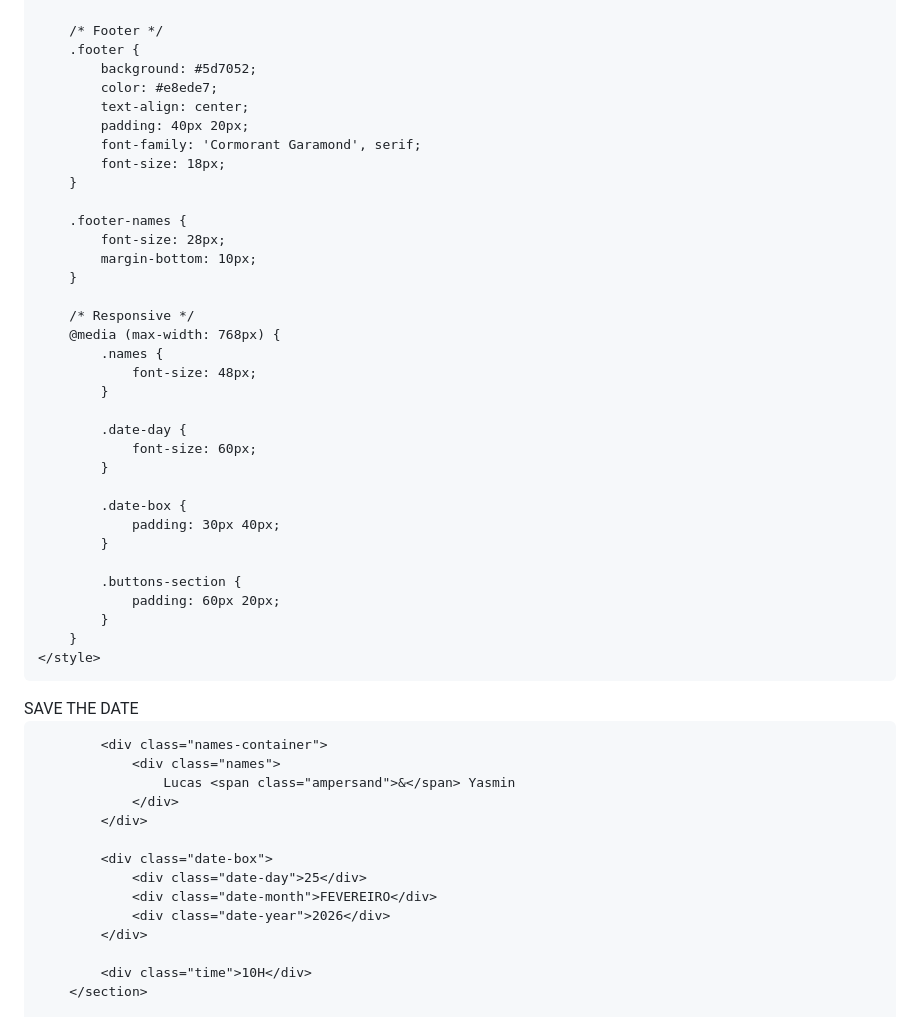
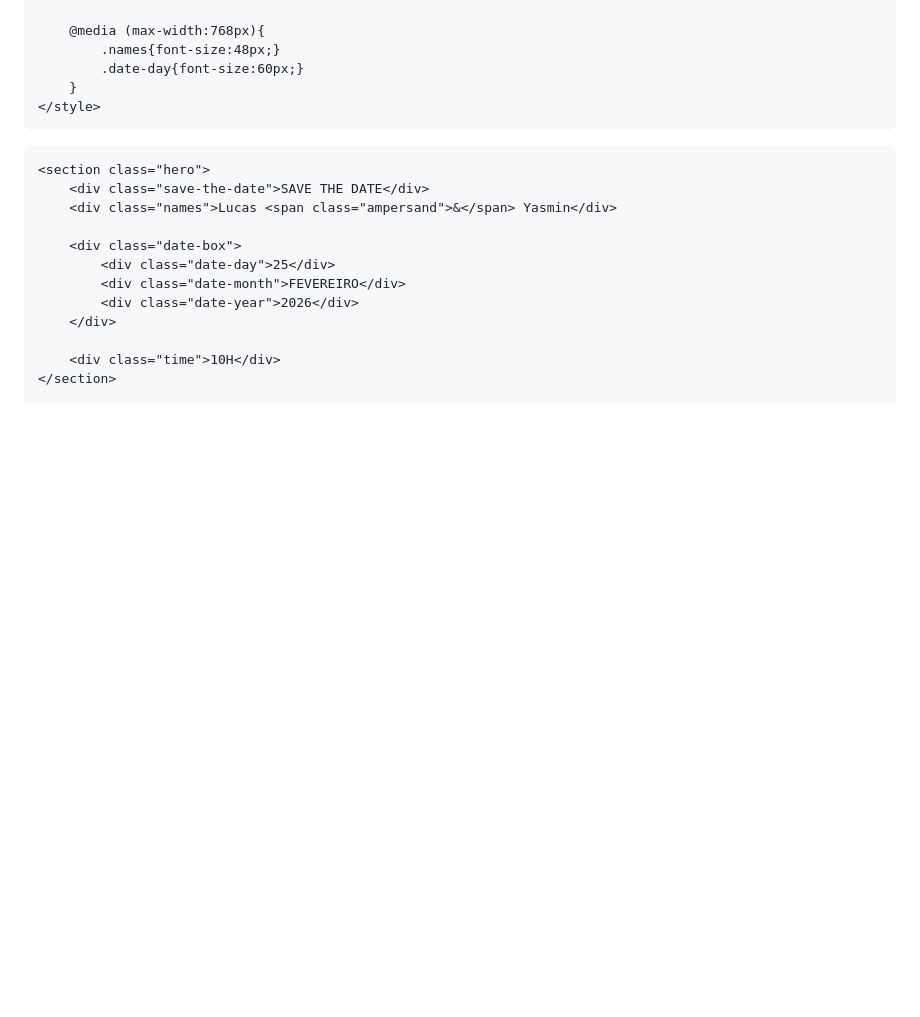
Before and after one commit to yasmincostagavresorts-debug/CONVITE-DE-CASAMENTO, a Markdown page: README.md, the part around one of its changes. Drawn GitHub-style; blank space fills up the shorter version.

```diff
--- a/README.md
+++ b/README.md
@@ -175,58 +90,25 @@
         }
 
-        /* Footer */
-        .footer {
-            background: #5d7052;
-            color: #e8ede7;
-            text-align: center;
-            padding: 40px 20px;
-            font-family: 'Cormorant Garamond', serif;
-            font-size: 18px;
-        }
-
-        .footer-names {
-            font-size: 28px;
-            margin-bottom: 10px;
-        }
-
-        /* Responsive */
-        @media (max-width: 768px) {
-            .names {
-                font-size: 48px;
-            }
-
-            .date-day {
-                font-size: 60px;
-            }
-
-            .date-box {
-                padding: 30px 40px;
-            }
-
-            .buttons-section {
-                padding: 60px 20px;
-            }
+        @media (max-width:768px){
+            .names{font-size:48px;}
+            .date-day{font-size:60px;}
         }
     </style>
 </head>
+
 <body>
-    <div class="container">
-        <!-- Hero Section -->
-        <section class="hero">
-            <div class="save-the-date">SAVE THE DATE</div>
+<div class="container">
 
-            <div class="names-container">
-                <div class="names">
-                    Lucas <span class="ampersand">&</span> Yasmin
-                </div>
-            </div>
+    <section class="hero">
+        <div class="save-the-date">SAVE THE DATE</div>
+        <div class="names">Lucas <span class="ampersand">&</span> Yasmin</div>
 
-            <div class="date-box">
-                <div class="date-day">25</div>
-                <div class="date-month">FEVEREIRO</div>
-                <div class="date-year">2026</div>
-            </div>
+        <div class="date-box">
+            <div class="date-day">25</div>
+            <div class="date-month">FEVEREIRO</div>
+            <div class="date-year">2026</div>
+        </div>
 
-            <div class="time">10H</div>
-        </section>
+        <div class="time">10H</div>
+    </section>
 
```
Also changed, not shown: other parts of README.md (+78 -182 lines).
